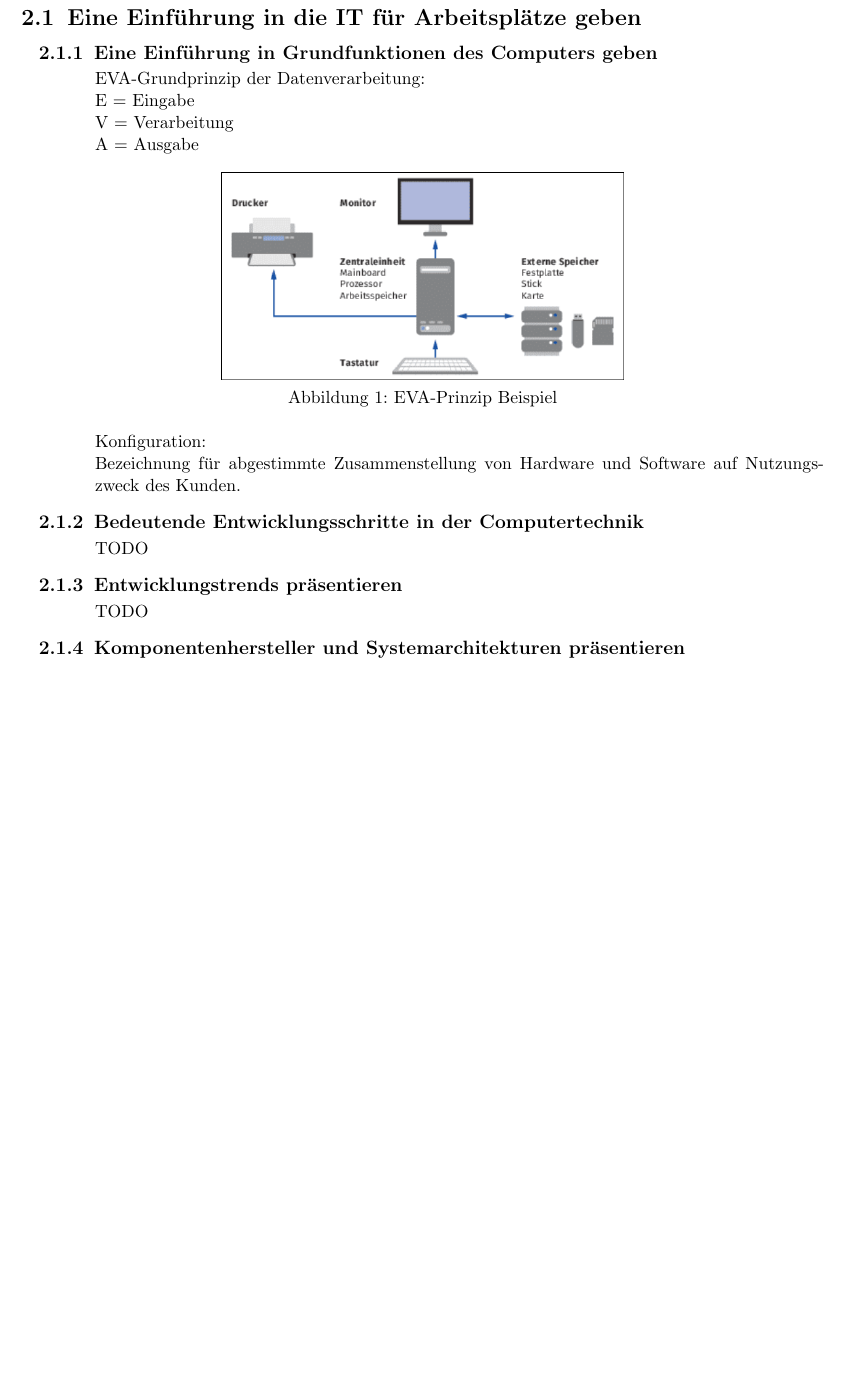
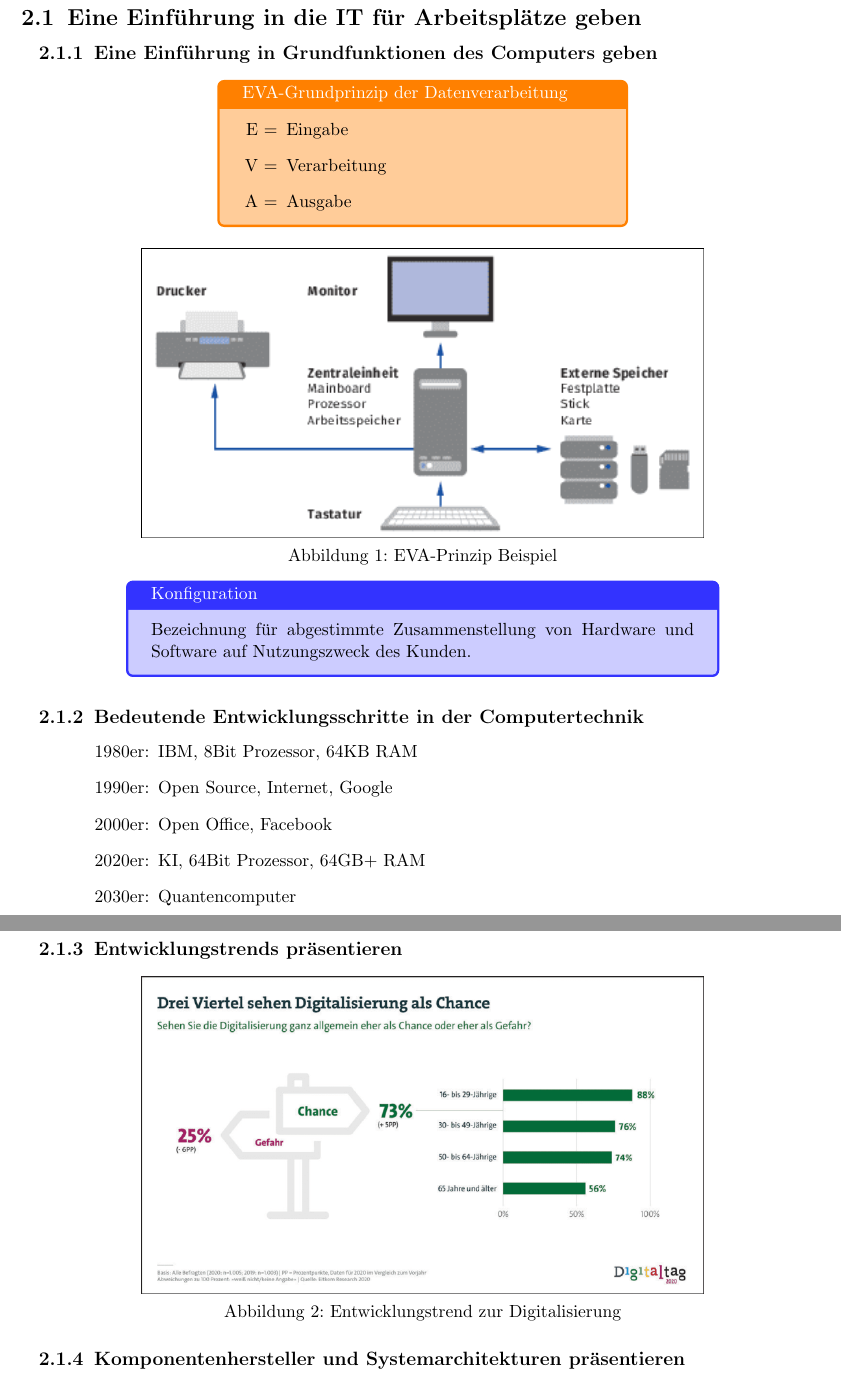
Before and after one commit to voidyII/LaTexDump, a LaTeX document (FS02_Portfolio/LS02_Portfolio.tex): part of page 4 of 13 before the commit and two parts of pages 4 and 5 of 14 after it, the two joined at a grey line, cut so that both start at the same text, the shorter picture padded with empty space. Compiled offline with pdfLaTeX.

Commit message:
formatting changes and added chapter 2.1.2/2.1.3

```diff
--- a/FS02_Portfolio/LS02_Portfolio.tex
+++ b/FS02_Portfolio/LS02_Portfolio.tex
@@ -56,25 +71,62 @@
 }
 
 \newpage
-%sections in need of formatting to work with 12pt font size
 \section{Eine Einführung in die IT für Arbeitsplätze geben}
 \subsection{Eine Einführung in Grundfunktionen des Computers geben}
-    EVA-Grundprinzip der Datenverarbeitung:\\
-    E = Eingabe\\
-    V = Verarbeitung\\
-    A = Ausgabe
+    {
+    \vspace{0.5em}
+    \centering
+    \begin{tcolorbox}[width=9cm, title=EVA-Grundprinzip der Datenverarbeitung, coltitle=white, colframe=orange, colback=white!60!orange]
+        \begin{itemize}
+            \item[E =] Eingabe
+            \item[V =] Verarbeitung
+            \item[A =] Ausgabe
+        \end{itemize}
+    \end{tcolorbox}
+    }
+
+    % \begin{indentedtext}
+    %     EVA-Grundprinzip der Datenverarbeitung:\\
+    %     E = Eingabe\\
+    %     V = Verarbeitung\\
+    %     A = Ausgabe \\
+    % \end{indentedtext}
+
+    \vspace{-0.5em}
     \begin{figure}[h]
         \centering
-        \includegraphics[width=0.5\textwidth]{./images/2.1.1_konfiguration.png}
-        \caption{EVA-Prinzip Beispiel}
-        \label{fig:EVA-Prinzip}
-    \end{figure}\\
-    Konfiguration:\\
-    Bezeichnung für abgestimmte Zusammenstellung von Hardware und Software auf Nutzungszweck des Kunden.
+        \includegraphics[width=0.7\textwidth]{./images/2.1.1_konfiguration.png}
+        \caption{EVA-Prinzip Beispiel}\label{fig:EVA-Prinzip}
+    \end{figure}
+    \vspace{-1em}
+
+    {
+    \centering
+    \begin{tcolorbox}[width=13cm, title=Konfiguration, coltitle=white, colframe=white!20!blue, colback=white!80!blue]
+        Bezeichnung für abgestimmte Zusammenstellung von Hardware und Software auf Nutzungszweck des Kunden.
+    \end{tcolorbox}
+    }
+    \vspace{0.25em}
+
 \subsection{Bedeutende Entwicklungsschritte in der Computertechnik}
-    TODO
+    \vspace{0.5em}
+    \begin{itemize}[leftmargin=3cm]
+        \item[1980er:] IBM, 8Bit Prozessor, 64KB RAM
+        \item[1990er:] Open Source, Internet, Google
+        \item[2000er:] Open Office, Facebook
+        \item[2020er:] KI, 64Bit Prozessor, 64GB+ RAM
+        \item[2030er:] Quantencomputer
+    \end{itemize}
+
+\newpage
 \subsection{Entwicklungstrends präsentieren}
-    TODO
+    \vspace{-0.5em}
+    \begin{figure}[h]
+        \centering
+        \includegraphics[width=0.7\textwidth]{./images/2.1.3_entwicklungstrend-digitalisierung.png}
+        \caption{Entwicklungstrend zur Digitalisierung}\label{fig:Entwicklungstrend_Digitalisierung}
+    \end{figure}
+    \vspace{-0.5em}
 \subsection{Komponentenhersteller und Systemarchitekturen präsentieren}
     TODO
 
```
Also changed, not shown: FS02_Portfolio/LS02_Portfolio.pdf, FS02_Portfolio/images/2.1.3_entwicklungstrend-digitalisierung.png (added), FS02_Portfolio/LS02_Portfolio.tex (23 more changed lines).
